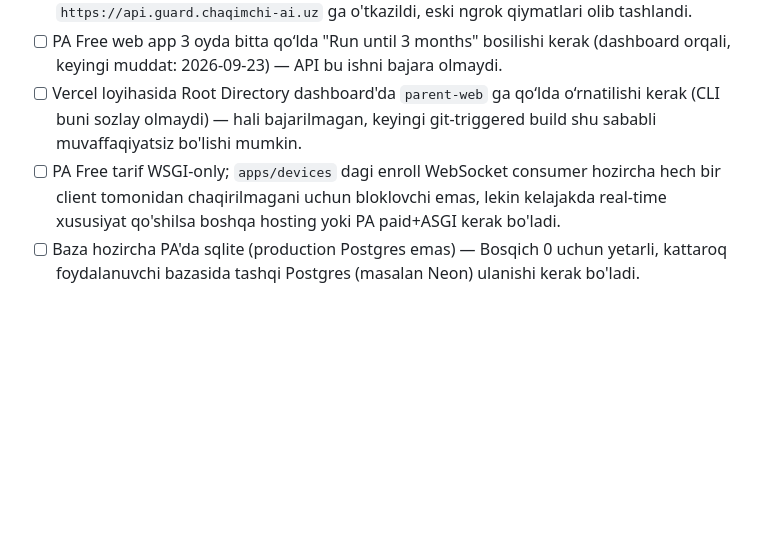
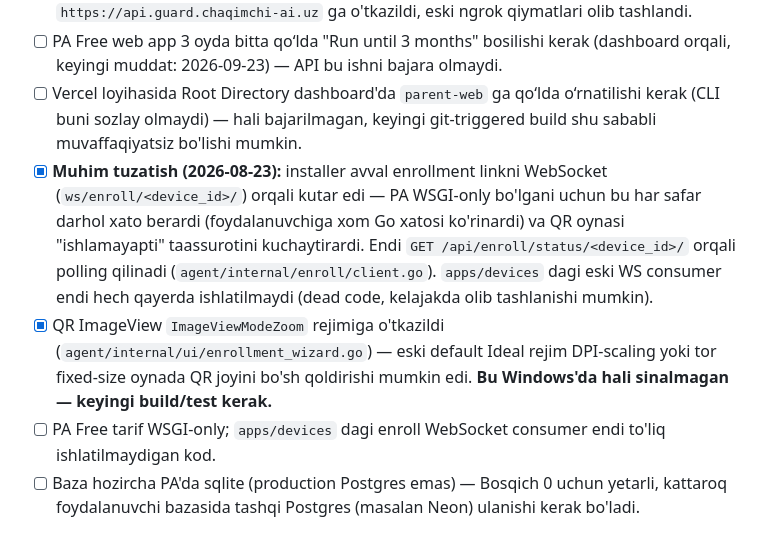
Before and after one commit to asatullayev-diyorbek/chaqimchi-family, a Markdown page: docs/current_tasks.md, the part around the change. Drawn GitHub-style; blank space fills up the shorter version.

Commit message:
Document enrollment WebSocket/QR fix in current_tasks.md
Co-Authored-By: Claude Sonnet 5 <noreply@anthropic.com>
Claude-Session: https://claude.ai/code/session_01AXoQ8JAgFNC7B4QsLFJMrj

```diff
--- a/docs/current_tasks.md
+++ b/docs/current_tasks.md
@@ -20,7 +20,9 @@ Asosiy maqsad: GUI bilan ishlaydigan, production API’ga ulangan va Windows 10/
 - [x] CT-01 va CT-02 checkpointlari shu konfiguratsiya bilan qayta tekshirildi va PASS: barcha client'lar (`parent-web` Vercel env, `parent-mobile/.env`, `parent-web/.env.local`) canonical `https://api.guard.chaqimchi-ai.uz` ga o'tkazildi, eski ngrok qiymatlari olib tashlandi.
 - [ ] PA Free web app 3 oyda bitta qo‘lda "Run until 3 months" bosilishi kerak (dashboard orqali, keyingi muddat: 2026-09-23) — API bu ishni bajara olmaydi.
 - [ ] Vercel loyihasida Root Directory dashboard'da `parent-web` ga qo‘lda o‘rnatilishi kerak (CLI buni sozlay olmaydi) — hali bajarilmagan, keyingi git-triggered build shu sababli muvaffaqiyatsiz bo'lishi mumkin.
-- [ ] PA Free tarif WSGI-only; `apps/devices` dagi enroll WebSocket consumer hozircha hech bir client tomonidan chaqirilmagani uchun bloklovchi emas, lekin kelajakda real-time xususiyat qo'shilsa boshqa hosting yoki PA paid+ASGI kerak bo'ladi.
+- [x] **Muhim tuzatish (2026-08-23):** installer avval enrollment linkni WebSocket (`ws/enroll/<device_id>/`) orqali kutar edi — PA WSGI-only bo'lgani uchun bu har safar darhol xato berardi (foydalanuvchiga xom Go xatosi ko'rinardi) va QR oynasi "ishlamayapti" taassurotini kuchaytirardi. Endi `GET /api/enroll/status/<device_id>/` orqali polling qilinadi (`agent/internal/enroll/client.go`). `apps/devices` dagi eski WS consumer endi hech qayerda ishlatilmaydi (dead code, kelajakda olib tashlanishi mumkin).
+- [x] QR ImageView `ImageViewModeZoom` rejimiga o'tkazildi (`agent/internal/ui/enrollment_wizard.go`) — eski default Ideal rejim DPI-scaling yoki tor fixed-size oynada QR joyini bo'sh qoldirishi mumkin edi. **Bu Windows'da hali sinalmagan — keyingi build/test kerak.**
+- [ ] PA Free tarif WSGI-only; `apps/devices` dagi enroll WebSocket consumer endi to'liq ishlatilmaydigan kod.
 - [ ] Baza hozircha PA'da sqlite (production Postgres emas) — Bosqich 0 uchun yetarli, kattaroq foydalanuvchi bazasida tashqi Postgres (masalan Neon) ulanishi kerak bo'ladi.
 
 ## Eski holat
```
